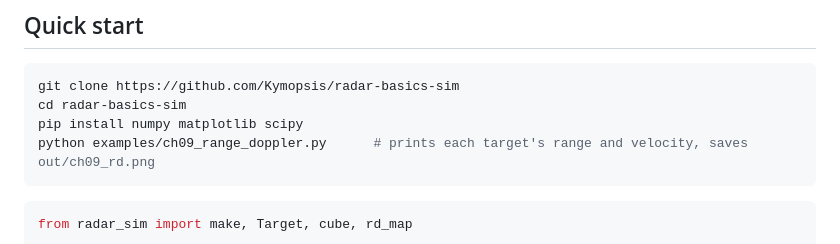
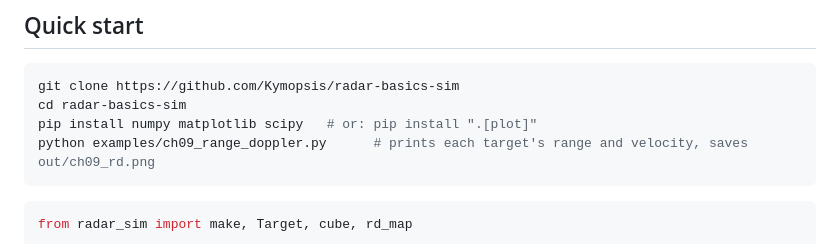
Before and after one commit to Kymopsis/radar-basics-sim, a Markdown page: README.md, the part around the change. Drawn GitHub-style.

````diff
--- a/README.md
+++ b/README.md
@@ -18,7 +18,7 @@ is not part of this repository; the plots below are what the scripts here produc
 ```bash
 git clone https://github.com/Kymopsis/radar-basics-sim
 cd radar-basics-sim
-pip install numpy matplotlib scipy
+pip install numpy matplotlib scipy   # or: pip install ".[plot]"
 python examples/ch09_range_doppler.py      # prints each target's range and velocity, saves out/ch09_rd.png
 ```
 
````
Also changed, not shown: docs/images/ch21_angle_accuracy.png (added), docs/images/ch21_angle_cost.png (added), docs/images/ch21_rd_cfar.png (added), docs/images/ch21_tracks.png (added), 4 other files.
